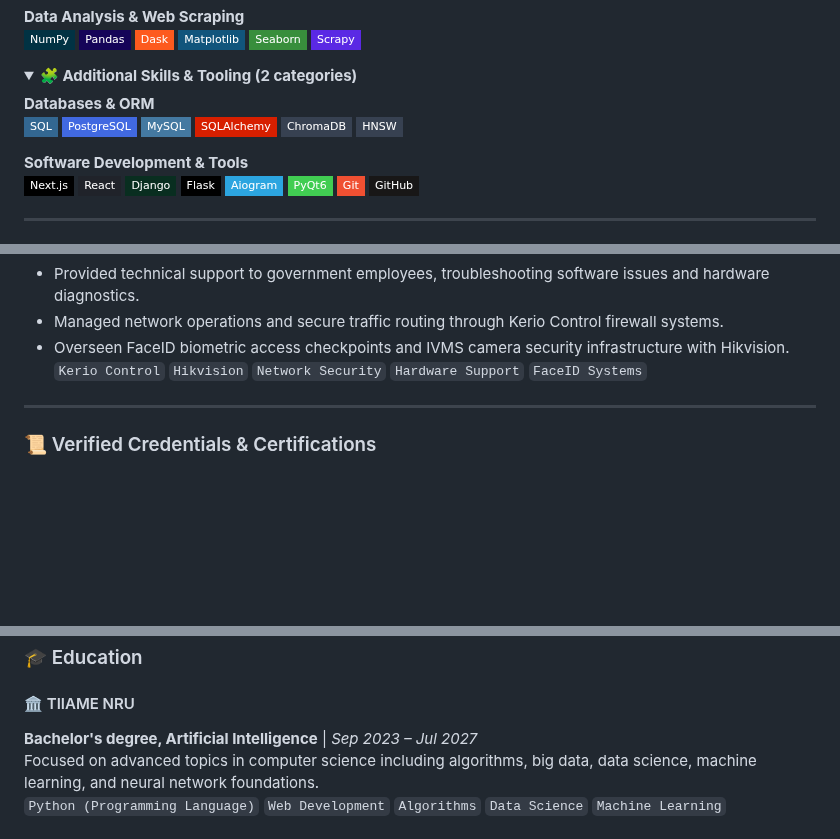
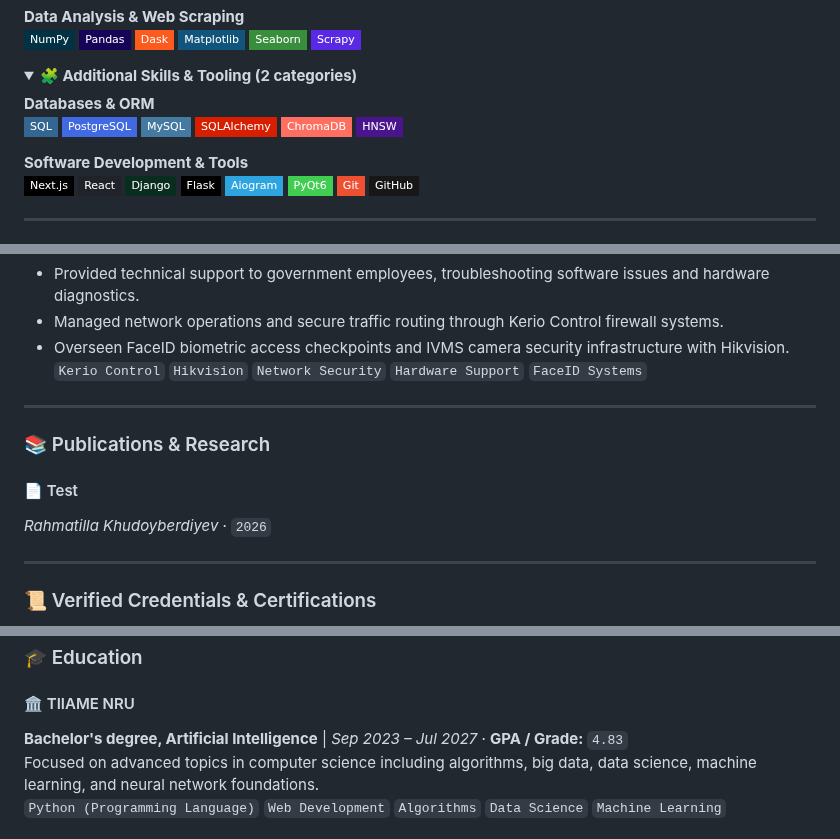
Before and after one commit to RahmatillaXudoyberdiyev/RahmatillaXudoyberdiyev, a Markdown page: README.md, 3 parts joined by grey strips. Drawn GitHub-style; folded sections open; badges without logos; blank space fills up the shorter version.

Commit message:
feat: add publications section, GPA display, and new certifications to portfolio sync

```diff
--- a/README.md
+++ b/README.md
@@ -66,7 +66,7 @@ To bring these systems into production, I develop dependable backend services an
 <summary><b>🧩 Additional Skills & Tooling (2 categories)</b></summary>
 
 **Databases & ORM**
-![SQL](https://img.shields.io/badge/SQL-336791?style=flat-square&logo=postgresql&logoColor=white) ![PostgreSQL](https://img.shields.io/badge/PostgreSQL-4169E1?style=flat-square&logo=postgresql&logoColor=white) ![MySQL](https://img.shields.io/badge/MySQL-4479A1?style=flat-square&logo=mysql&logoColor=white) ![SQLAlchemy](https://img.shields.io/badge/SQLAlchemy-D71F00?style=flat-square&logo=sqlalchemy&logoColor=white) ![ChromaDB](https://img.shields.io/badge/ChromaDB-374151?style=flat-square) ![HNSW](https://img.shields.io/badge/HNSW-374151?style=flat-square)
+![SQL](https://img.shields.io/badge/SQL-336791?style=flat-square&logo=postgresql&logoColor=white) ![PostgreSQL](https://img.shields.io/badge/PostgreSQL-4169E1?style=flat-square&logo=postgresql&logoColor=white) ![MySQL](https://img.shields.io/badge/MySQL-4479A1?style=flat-square&logo=mysql&logoColor=white) ![SQLAlchemy](https://img.shields.io/badge/SQLAlchemy-D71F00?style=flat-square&logo=sqlalchemy&logoColor=white) ![ChromaDB](https://img.shields.io/badge/ChromaDB-FF6F61?style=flat-square) ![HNSW](https://img.shields.io/badge/HNSW-4A148C?style=flat-square)
 
 **Software Development & Tools**
 ![Next.js](https://img.shields.io/badge/Next.js-000000?style=flat-square&logo=nextdotjs&logoColor=white) ![React](https://img.shields.io/badge/React-20232A?style=flat-square&logo=react&logoColor=61DAFB) ![Django](https://img.shields.io/badge/Django-092E20?style=flat-square&logo=django&logoColor=white) ![Flask](https://img.shields.io/badge/Flask-000000?style=flat-square&logo=flask&logoColor=white) ![Aiogram](https://img.shields.io/badge/Aiogram-2CA5E0?style=flat-square&logo=telegram&logoColor=white) ![PyQt6](https://img.shields.io/badge/PyQt6-41CD52?style=flat-square&logo=qt&logoColor=white) ![Git](https://img.shields.io/badge/Git-F05032?style=flat-square&logo=git&logoColor=white) ![GitHub](https://img.shields.io/badge/GitHub-181717?style=flat-square&logo=github&logoColor=white)
@@ -93,6 +93,13 @@ _Jul 2025 - Jan 2026 · 7 mos · Part-time · On-site · Yangihayot, Tashkent, U
 
 ---
 
+### 📚 Publications & Research
+
+#### 📄 Test
+_Rahmatilla Khudoyberdiyev_ · `2026`
+
+---
+
 ### 📜 Verified Credentials & Certifications
 
 * **[Advanced RAG with Vector Databases and Retrievers](https://www.coursera.org/account/accomplishments/verify/BYSS7Z0J0T70)** — IBM (Oct 2026)
@@ -115,7 +122,7 @@ _Jul 2025 - Jan 2026 · 7 mos · Part-time · On-site · Yangihayot, Tashkent, U
 ### 🎓 Education
 
 #### 🏛️ TIIAME NRU
-**Bachelor's degree, Artificial Intelligence** | _Sep 2023 – Jul 2027_
+**Bachelor's degree, Artificial Intelligence** | _Sep 2023 – Jul 2027_ · **GPA / Grade:** `4.83`
 Focused on advanced topics in computer science including algorithms, big data, data science, machine learning, and neural network foundations.
 `Python (Programming Language)` `Web Development` `Algorithms` `Data Science` `Machine Learning`
 
```
Also changed, not shown: assets/emris_ai.png, assets/pancreas_segmentation.png, assets/samarqand_invest_kompaniyasi.png, 1 other file.
